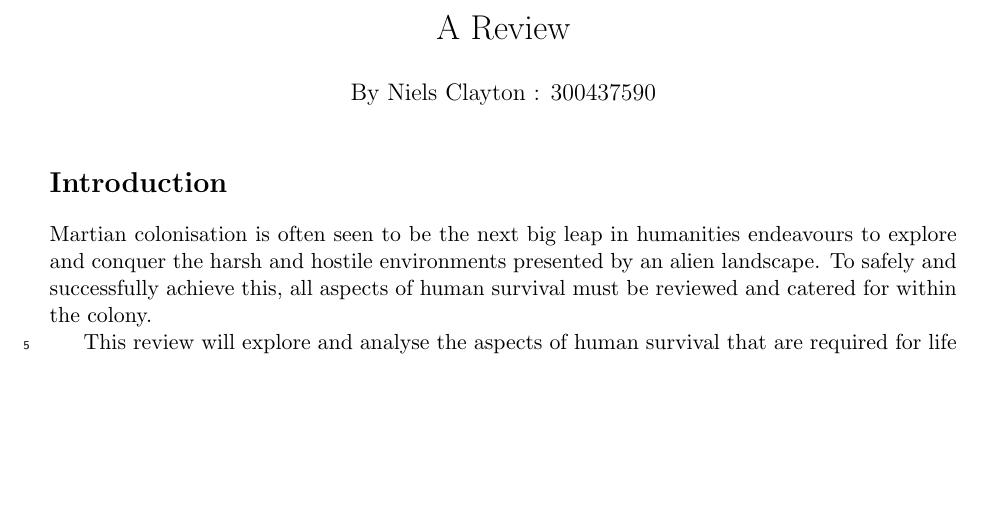
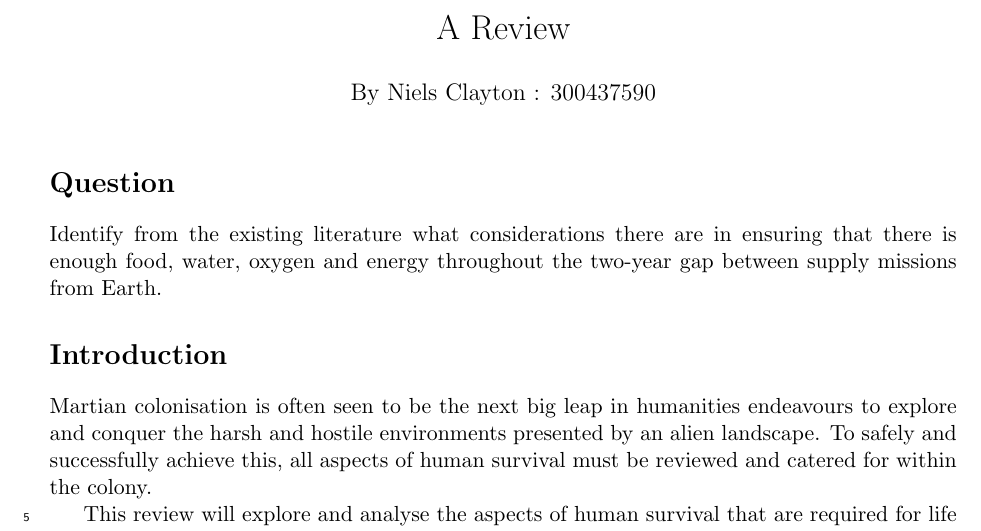
Before and after one commit to Niels-Clayton/Uni-Notes-Second-Year, a LaTeX document (Tri 2/ENGR 201/Litrature Review.tex): part of the page, cut so that both start at the same text, the shorter picture padded with empty space. Compiled offline with pdfLaTeX.

```diff
--- a/Tri 2/ENGR 201/Litrature Review.tex
+++ b/Tri 2/ENGR 201/Litrature Review.tex
@@ -13,6 +13,9 @@
 \date{}
 \maketitle
 
+\section*{Question}
+Identify from the existing literature what considerations there are in ensuring that there is enough food, water, oxygen and energy throughout the two-year gap between supply missions from Earth.
+
 \section*{Introduction}
 \linenumbers
 Martian colonisation is often seen to be the next big leap in humanities endeavours to explore and conquer the harsh and hostile environments presented by an alien landscape. To safely and successfully achieve this, all aspects of human survival must be reviewed and catered for within the colony.
```
Also changed, not shown: Tri 2/ENGR 201/Litrature Review.pdf, 3 other files.
